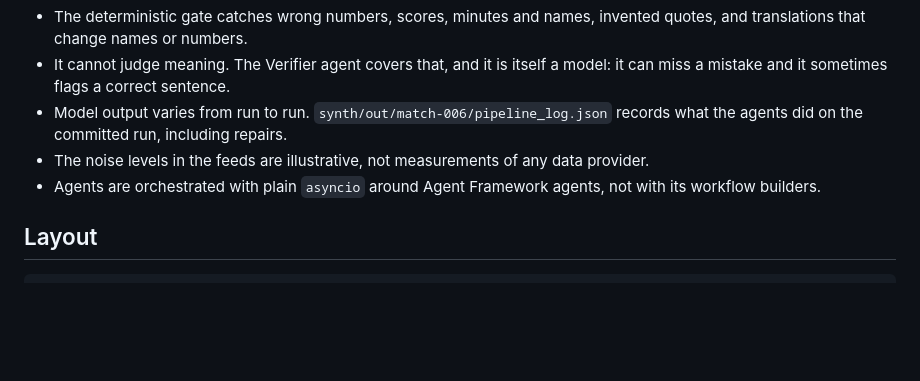
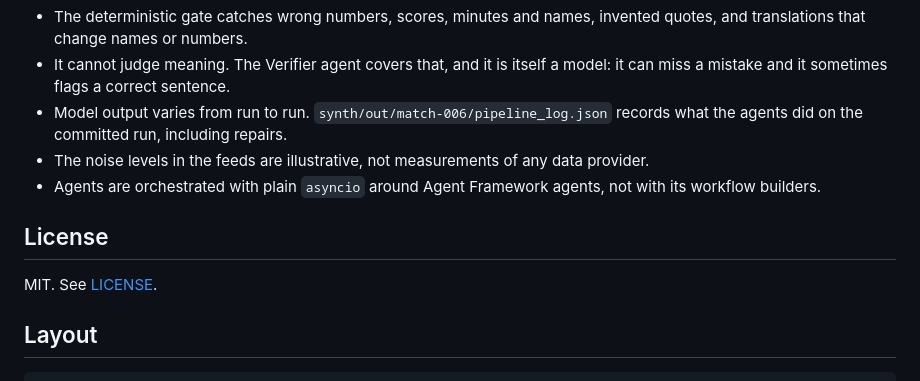
Before and after one commit to petrkrulis2022/pitchline-match-desk, a Markdown page: README.md, the part around the change. Drawn GitHub-style; blank space fills up the shorter version.

Commit message:
README: add license section (MIT)
Co-Authored-By: Claude Sonnet 5.5 <noreply@anthropic.com>

````diff
--- a/README.md
+++ b/README.md
@@ -62,6 +62,10 @@ The generated data for seed 6 is committed under `synth/out/match-006/`, so the
 - The noise levels in the feeds are illustrative, not measurements of any data provider.
 - Agents are orchestrated with plain `asyncio` around Agent Framework agents, not with its workflow builders.
 
+## License
+
+MIT. See [LICENSE](LICENSE).
+
 ## Layout
 
 ```
````
